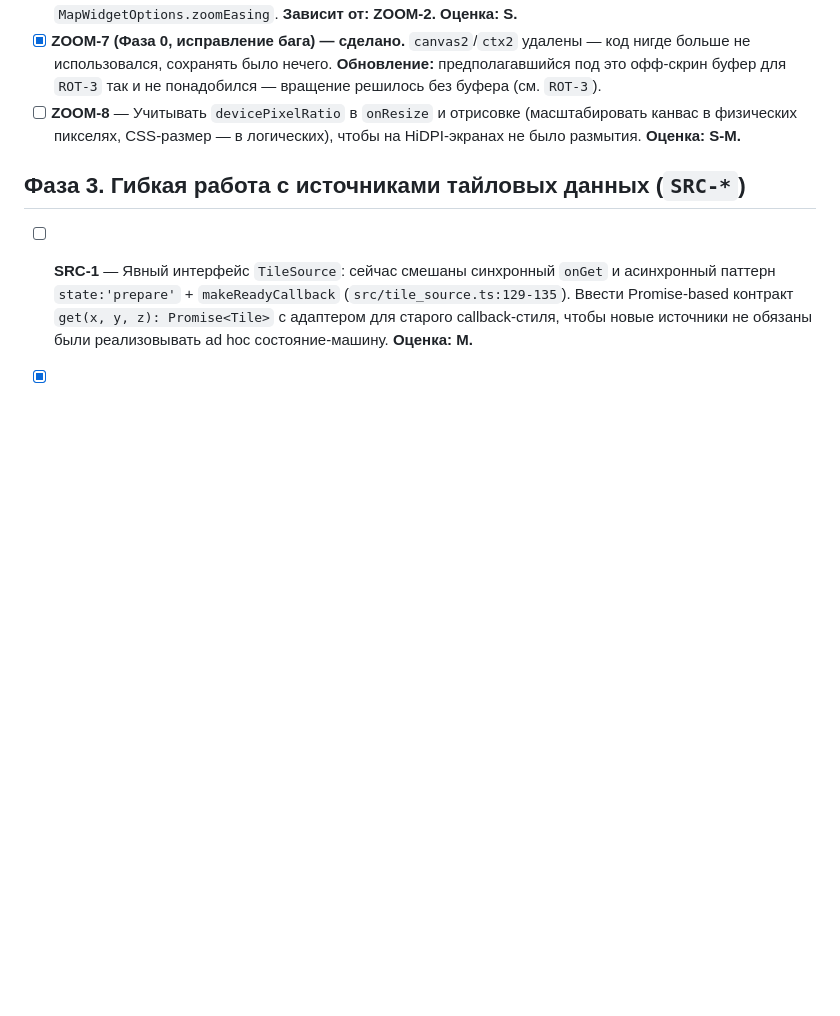
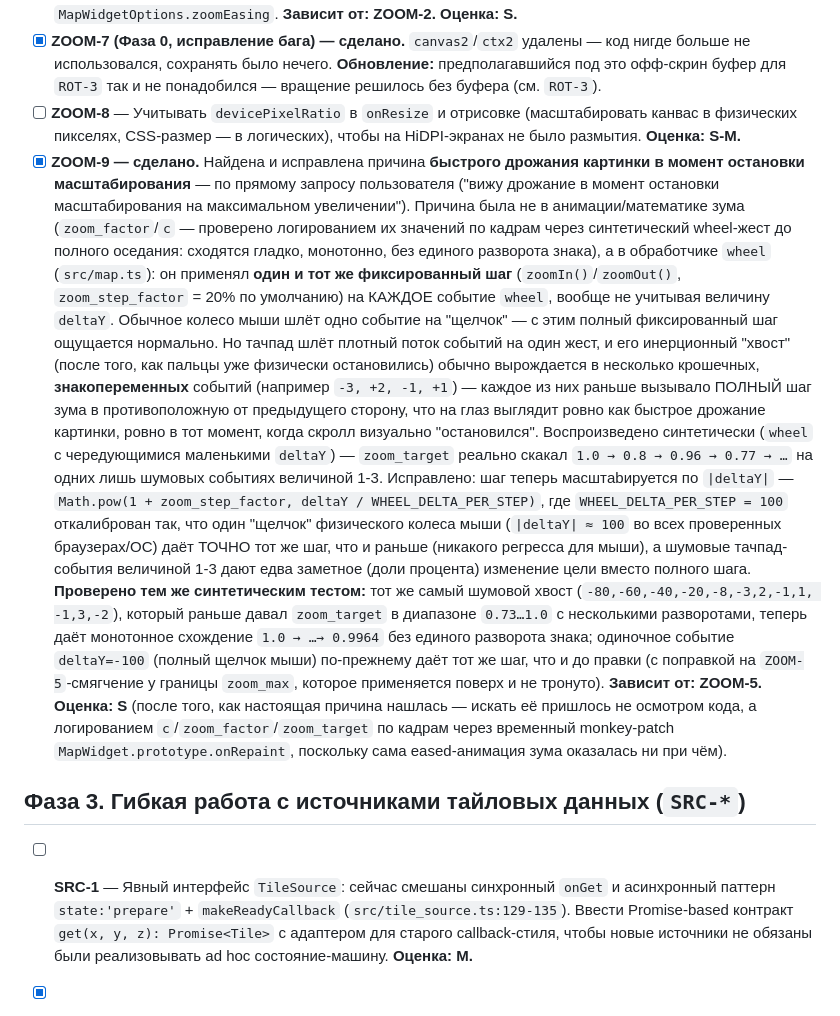
Before and after one commit to trapwalker/flatcraft, a Markdown page: BACKLOG.md, the part around the change. GitHub-like rendering; blank space fills up the shorter version.

Commit message:
docs(backlog): document ZOOM-9 (wheel-noise zoom jitter fix)
Co-Authored-By: Claude Sonnet 5 <noreply@anthropic.com>
Claude-Session: https://claude.ai/code/session_01UH3KEmMC4WeWDVWCnUSuRG

```diff
--- a/BACKLOG.md
+++ b/BACKLOG.md
@@ -439,6 +439,45 @@
 - [ ] **ZOOM-8** — Учитывать `devicePixelRatio` в `onResize` и отрисовке
   (масштабировать канвас в физических пикселях, CSS-размер — в
   логических), чтобы на HiDPI-экранах не было размытия. **Оценка: S-M.**
+- [x] **ZOOM-9 — сделано.** Найдена и исправлена причина **быстрого
+  дрожания картинки в момент остановки масштабирования** — по прямому
+  запросу пользователя ("вижу дрожание в момент остановки масштабирования
+  на максимальном увеличении"). Причина была не в анимации/математике
+  зума (`zoom_factor`/`c` — проверено логированием их значений по кадрам
+  через синтетический wheel-жест до полного оседания: сходятся гладко,
+  монотонно, без единого разворота знака), а в обработчике `wheel`
+  (`src/map.ts`): он применял **один и тот же фиксированный шаг**
+  (`zoomIn()`/`zoomOut()`, `zoom_step_factor` = 20% по умолчанию) на
+  КАЖДОЕ событие `wheel`, вообще не учитывая величину `deltaY`. Обычное
+  колесо мыши шлёт одно событие на "щелчок" — с этим полный
+  фиксированный шаг ощущается нормально. Но тачпад шлёт плотный поток
+  событий на один жест, и его инерционный "хвост" (после того, как
+  пальцы уже физически остановились) обычно вырождается в несколько
+  крошечных, **знакопеременных** событий (например `-3, +2, -1, +1`) —
+  каждое из них раньше вызывало ПОЛНЫЙ шаг зума в противоположную от
+  предыдущего сторону, что на глаз выглядит ровно как быстрое дрожание
+  картинки, ровно в тот момент, когда скролл визуально "остановился".
+  Воспроизведено синтетически (`wheel` с чередующимися маленькими
+  `deltaY`) — `zoom_target` реально скакал `1.0 → 0.8 → 0.96 → 0.77 → …`
+  на одних лишь шумовых событиях величиной 1-3. Исправлено: шаг теперь
+  масштabируется по `|deltaY|` — `Math.pow(1 + zoom_step_factor,
+  deltaY / WHEEL_DELTA_PER_STEP)`, где `WHEEL_DELTA_PER_STEP = 100`
+  откалиброван так, что один "щелчок" физического колеса мыши
+  (`|deltaY| ≈ 100` во всех проверенных браузерах/ОС) даёт ТОЧНО тот же
+  шаг, что и раньше (никакого регресса для мыши), а шумовые
+  тачпад-события величиной 1-3 дают едва заметное (доли процента)
+  изменение цели вместо полного шага. **Проверено тем же синтетическим
+  тестом:** тот же самый шумовой хвост (`-80,-60,-40,-20,-8,-3,2,-1,1,
+  -1,3,-2`), который раньше давал `zoom_target` в диапазоне `0.73…1.0` с
+  несколькими разворотами, теперь даёт монотонное схождение `1.0 → …→
+  0.9964` без единого разворота знака; одиночное событие `deltaY=-100`
+  (полный щелчок мыши) по-прежнему даёт тот же шаг, что и до правки
+  (с поправкой на `ZOOM-5`-смягчение у границы `zoom_max`, которое
+  применяется поверх и не тронуто). **Зависит от: ZOOM-5. Оценка: S**
+  (после того, как настоящая причина нашлась — искать её пришлось не
+  осмотром кода, а логированием `c`/`zoom_factor`/`zoom_target` по
+  кадрам через временный monkey-patch `MapWidget.prototype.onRepaint`,
+  поскольку сама eased-анимация зума оказалась ни при чём).
 
 ## Фаза 3. Гибкая работа с источниками тайловых данных (`SRC-*`)
 
```
